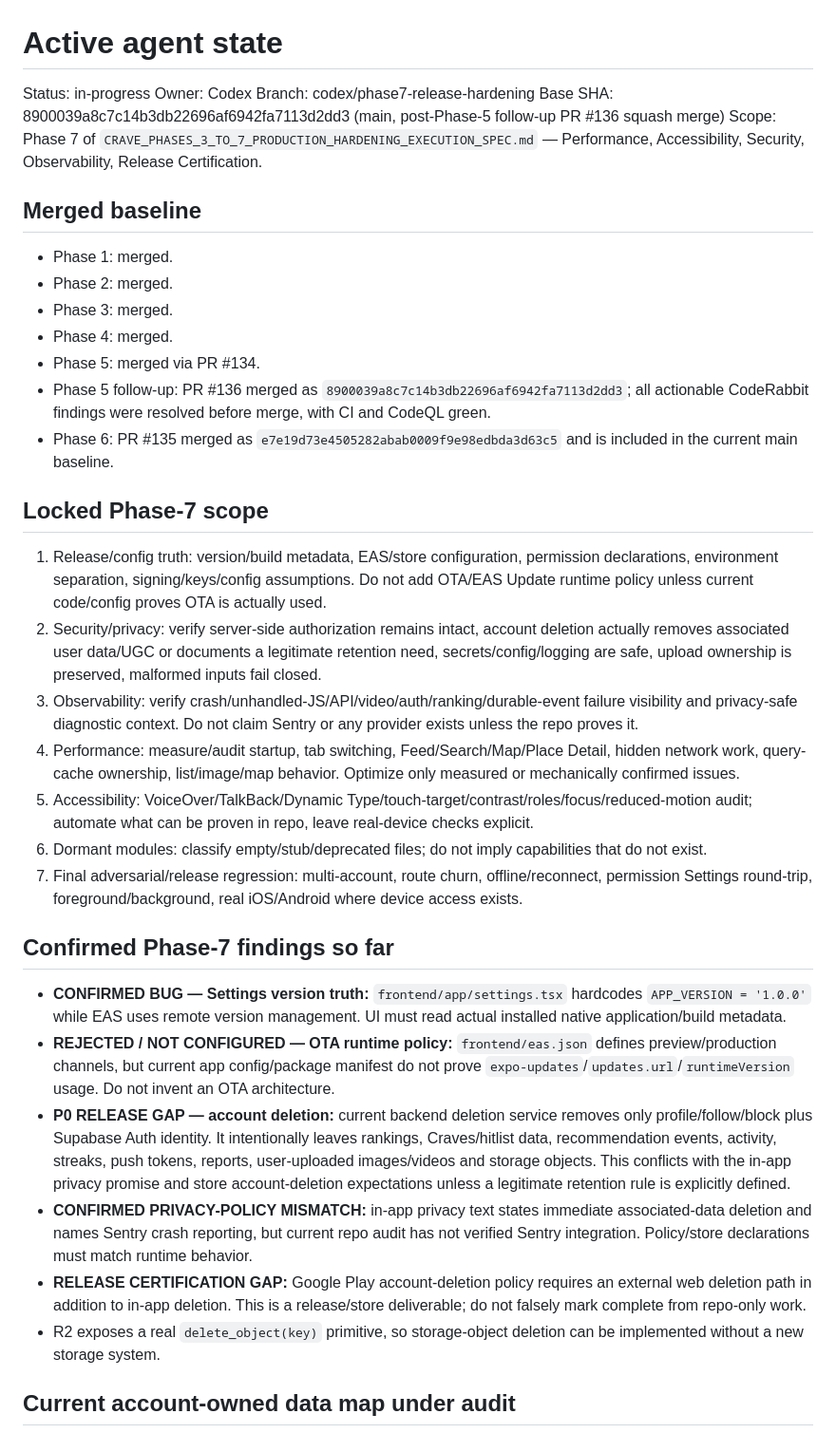
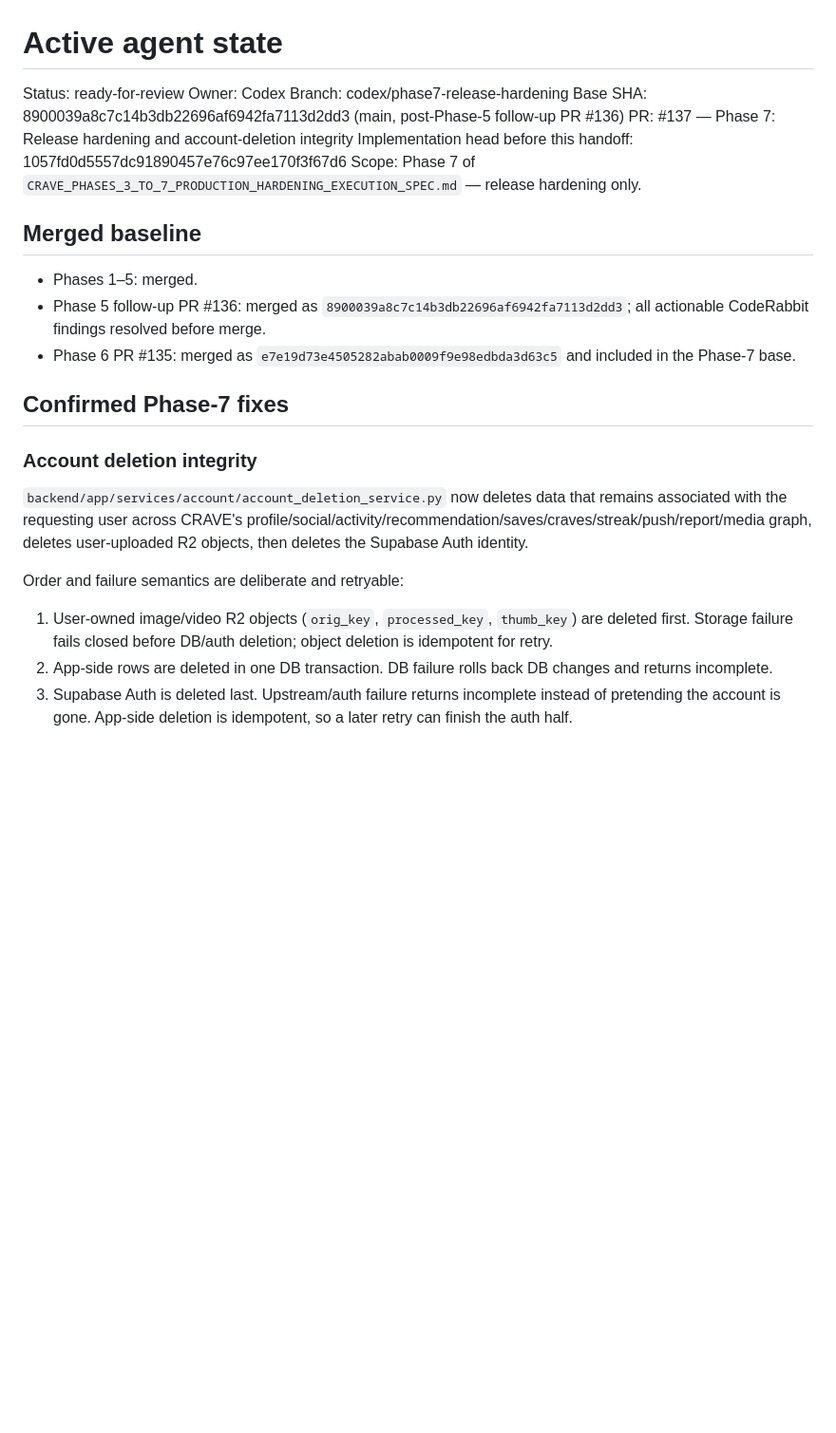
Before and after one commit to Lavish213/CRAVE, a Markdown page: .agent-bridge/STATE.md, the part around one of its changes. Shown at 95% size. Rendered like a GitHub page; blank space fills up the shorter version.

```diff
--- a/.agent-bridge/STATE.md
+++ b/.agent-bridge/STATE.md
@@ -1,39 +1,28 @@
 # Active agent state
 
-Status: in-progress
+Status: ready-for-review
 Owner: Codex
 Branch: codex/phase7-release-hardening
-Base SHA: 8900039a8c7c14b3db22696af6942fa7113d2dd3 (main, post-Phase-5 follow-up PR #136 squash merge)
-Scope: Phase 7 of `CRAVE_PHASES_3_TO_7_PRODUCTION_HARDENING_EXECUTION_SPEC.md` — Performance, Accessibility, Security, Observability, Release Certification.
+Base SHA: 8900039a8c7c14b3db22696af6942fa7113d2dd3 (main, post-Phase-5 follow-up PR #136)
+PR: #137 — Phase 7: Release hardening and account-deletion integrity
+Implementation head before this handoff: 1057fd0d5557dc91890457e76c97ee170f3f67d6
+Scope: Phase 7 of `CRAVE_PHASES_3_TO_7_PRODUCTION_HARDENING_EXECUTION_SPEC.md` — release hardening only.
 
 ## Merged baseline
 
-- Phase 1: merged.
-- Phase 2: merged.
-- Phase 3: merged.
-- Phase 4: merged.
-- Phase 5: merged via PR #134.
-- Phase 5 follow-up: PR #136 merged as `8900039a8c7c14b3db22696af6942fa7113d2dd3`; all actionable CodeRabbit findings were resolved before merge, with CI and CodeQL green.
-- Phase 6: PR #135 merged as `e7e19d73e4505282abab0009f9e98edbda3d63c5` and is included in the current main baseline.
+- Phases 1–5: merged.
+- Phase 5 follow-up PR #136: merged as `8900039a8c7c14b3db22696af6942fa7113d2dd3`; all actionable CodeRabbit findings resolved before merge.
+- Phase 6 PR #135: merged as `e7e19d73e4505282abab0009f9e98edbda3d63c5` and included in the Phase-7 base.
 
-## Locked Phase-7 scope
+## Confirmed Phase-7 fixes
 
-1. Release/config truth: version/build metadata, EAS/store configuration, permission declarations, environment separation, signing/keys/config assumptions. Do not add OTA/EAS Update runtime policy unless current code/config proves OTA is actually used.
-2. Security/privacy: verify server-side authorization remains intact, account deletion actually removes associated user data/UGC or documents a legitimate retention need, secrets/config/logging are safe, upload ownership is preserved, malformed inputs fail closed.
-3. Observability: verify crash/unhandled-JS/API/video/auth/ranking/durable-event failure visibility and privacy-safe diagnostic context. Do not claim Sentry or any provider exists unless the repo proves it.
-4. Performance: measure/audit startup, tab switching, Feed/Search/Map/Place Detail, hidden network work, query-cache ownership, list/image/map behavior. Optimize only measured or mechanically confirmed issues.
-5. Accessibility: VoiceOver/TalkBack/Dynamic Type/touch-target/contrast/roles/focus/reduced-motion audit; automate what can be proven in repo, leave real-device checks explicit.
-6. Dormant modules: classify empty/stub/deprecated files; do not imply capabilities that do not exist.
-7. Final adversarial/release regression: multi-account, route churn, offline/reconnect, permission Settings round-trip, foreground/background, real iOS/Android where device access exists.
+### Account deletion integrity
 
-## Confirmed Phase-7 findings so far
+`backend/app/services/account/account_deletion_service.py` now deletes data that remains associated with the requesting user across CRAVE's profile/social/activity/recommendation/saves/craves/streak/push/report/media graph, deletes user-uploaded R2 objects, then deletes the Supabase Auth identity.
 
-- **CONFIRMED BUG — Settings version truth:** `frontend/app/settings.tsx` hardcodes `APP_VERSION = '1.0.0'` while EAS uses remote version management. UI must read actual installed native application/build metadata.
-- **REJECTED / NOT CONFIGURED — OTA runtime policy:** `frontend/eas.json` defines preview/production channels, but current app config/package manifest do not prove `expo-updates`/`updates.url`/`runtimeVersion` usage. Do not invent an OTA architecture.
-- **P0 RELEASE GAP — account deletion:** current backend deletion service removes only profile/follow/block plus Supabase Auth identity. It intentionally leaves rankings, Craves/hitlist data, recommendation events, activity, streaks, push tokens, reports, user-uploaded images/videos and storage objects. This conflicts with the in-app privacy promise and store account-deletion expectations unless a legitimate retention rule is explicitly defined.
-- **CONFIRMED PRIVACY-POLICY MISMATCH:** in-app privacy text states immediate associated-data deletion and names Sentry crash reporting, but current repo audit has not verified Sentry integration. Policy/store declarations must match runtime behavior.
-- **RELEASE CERTIFICATION GAP:** Google Play account-deletion policy requires an external web deletion path in addition to in-app deletion. This is a release/store deliverable; do not falsely mark complete from repo-only work.
-- R2 exposes a real `delete_object(key)` primitive, so storage-object deletion can be implemented without a new storage system.
+Order and failure semantics are deliberate and retryable:
 
-## Current account-owned data map under audit
+1. User-owned image/video R2 objects (`orig_key`, `processed_key`, `thumb_key`) are deleted first. Storage failure fails closed before DB/auth deletion; object deletion is idempotent for retry.
+2. App-side rows are deleted in one DB transaction. DB failure rolls back DB changes and returns incomplete.
+3. Supabase Auth is deleted last. Upstream/auth failure returns incomplete instead of pretending the account is gone. App-side deletion is idempotent, so a later retry can finish the auth half.
 
```
Also changed, not shown: other parts of .agent-bridge/STATE.md (+56 -27 lines).
